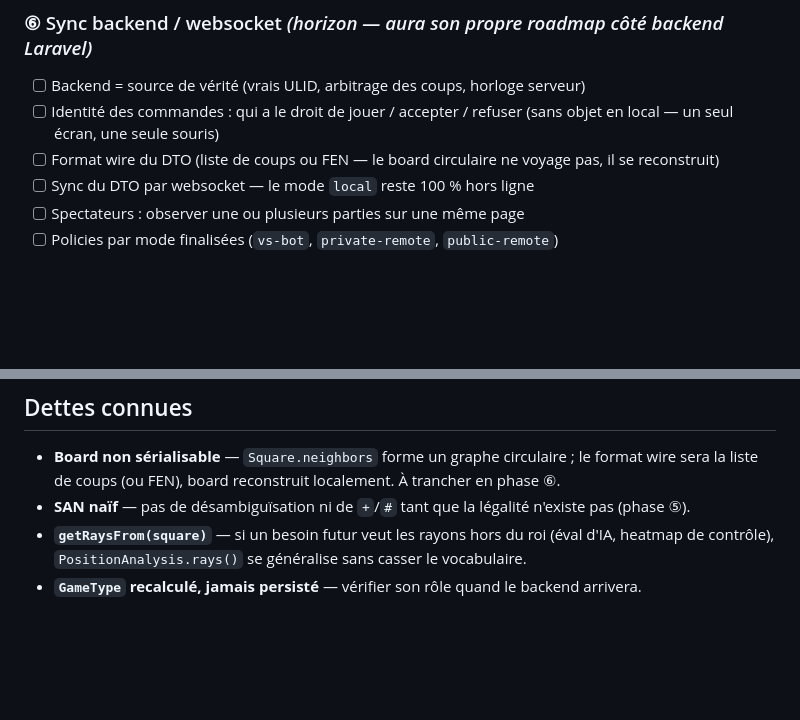
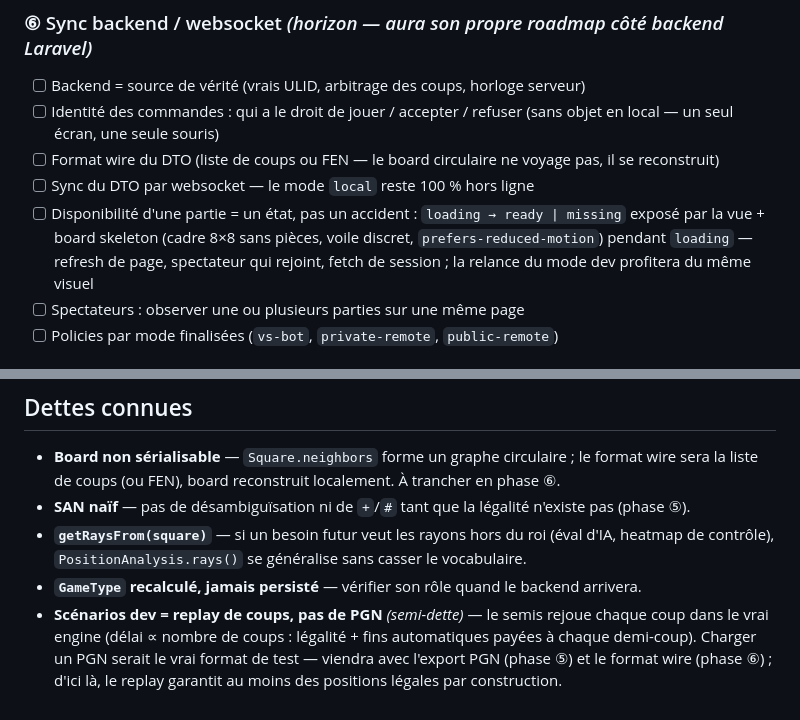
Before and after one commit to Gcob/chess, a Markdown page: frontend/docs/engine-roadmap.md, 2 parts joined by grey strips. GitHub-like rendering; blank space fills up the shorter version.

Commit message:
doc: update engine roadmap with developer mode scenarios and loading state visualization

```diff
--- a/frontend/docs/engine-roadmap.md
+++ b/frontend/docs/engine-roadmap.md
@@ -176,6 +176,10 @@ Les `GameMode` ont des impacts structurels — à garder en tête à chaque phas
       seul écran, une seule souris)
 - [ ] Format wire du DTO (liste de coups ou FEN — le board circulaire ne voyage pas, il se reconstruit)
 - [ ] Sync du DTO par websocket — le mode `local` reste 100 % hors ligne
+- [ ] Disponibilité d'une partie = un état, pas un accident : `loading → ready | missing` exposé
+      par la vue + board skeleton (cadre 8×8 sans pièces, voile discret, `prefers-reduced-motion`)
+      pendant `loading` — refresh de page, spectateur qui rejoint, fetch de session ; la relance
+      du mode dev profitera du même visuel
 - [ ] Spectateurs : observer une ou plusieurs parties sur une même page
 - [ ] Policies par mode finalisées (`vs-bot`, `private-remote`, `public-remote`)
 
@@ -296,3 +300,7 @@ Non bloquants, à faire si le cœur nous en dit.
 - **`getRaysFrom(square)`** — si un besoin futur veut les rayons hors du roi (éval d'IA, heatmap de
   contrôle), `PositionAnalysis.rays()` se généralise sans casser le vocabulaire.
 - **`GameType` recalculé, jamais persisté** — vérifier son rôle quand le backend arrivera.
+- **Scénarios dev = replay de coups, pas de PGN** *(semi-dette)* — le semis rejoue chaque coup dans
+  le vrai engine (délai ∝ nombre de coups : légalité + fins automatiques payées à chaque demi-coup).
+  Charger un PGN serait le vrai format de test — viendra avec l'export PGN (phase ⑤) et le format
+  wire (phase ⑥) ; d'ici là, le replay garantit au moins des positions légales par construction.
```
